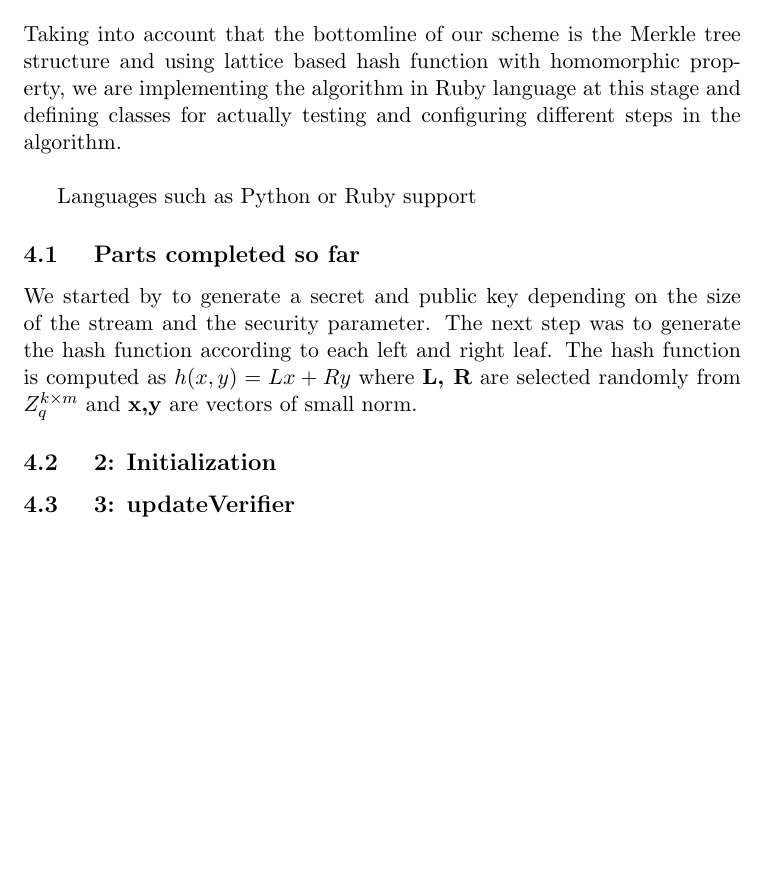
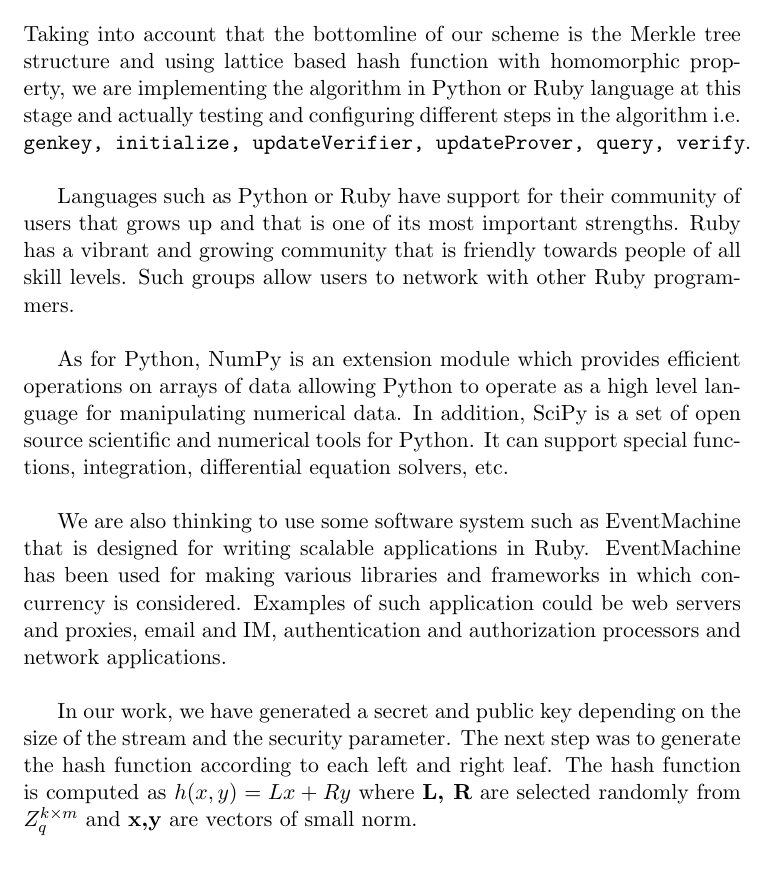
Before and after one commit to cimbriano/sads, a LaTeX document (doc/milestone_draft1.tex): part of page 2 of 4, cut so that both start at the same text, the shorter picture padded with empty space. Compiled offline with pdfLaTeX.

Commit message:
milestone_draft

```diff
--- a/doc/milestone_draft1.tex
+++ b/doc/milestone_draft1.tex
@@ -25,18 +25,30 @@ Most of the existing streaming verifiable protocols are efficient in terms of ve
 
 %In the following, we will represent the steps that the streaming authenticated data structure follows to implement range search queries.
 Taking into account that the bottomline of our scheme is the Merkle tree structure and using lattice based hash
-function with homomorphic property, we are implementing the algorithm in Ruby language at this stage and
-defining classes for actually testing and configuring different steps in the algorithm. \\
+function with homomorphic property, we are implementing the algorithm in Python or Ruby language at this stage and
+actually testing and configuring different steps in the algorithm i.e. \texttt{genkey, initialize, updateVerifier, updateProver, query, verify}.   \\
 
-Languages such as Python or Ruby support
+Languages such as Python or Ruby have support for their community of users that grows up and that
+is one of its most important strengths. Ruby has a vibrant and growing community that is friendly towards
+people of all skill levels. Such groups allow users to network with other Ruby
+programmers.  \\
 
-\subsection{ Parts completed so far}
+As for Python, NumPy is an extension module which provides efficient operations on arrays of data allowing
+Python to operate as a high level language for manipulating numerical data.
+In addition, SciPy is a set of open source scientific and numerical tools for Python. It can
+support special functions, integration, differential equation solvers, etc. \\
+
+We are also thinking to use some software system such as EventMachine that is designed for writing
+scalable applications in Ruby. EventMachine has been used for making various libraries and frameworks
+in which concurrency is considered. Examples of such application could be
+web servers and proxies, email and IM, authentication and authorization processors and
+network applications. \\
 
 
-We started by to generate a secret and public key depending on the size of the stream and the
+In our work, we have generated a secret and public key depending on the size of the stream and the
 security parameter. The next step was to generate the hash function according to each left and right leaf.
 The hash function is computed as $ h(x,y) = Lx + Ry $ where \textbf{L, R} are selected randomly from $Z_{q}^{k \times m}$ and
-\textbf{x,y} are vectors of small norm.
+\textbf{x,y} are vectors of small norm. \\
 
 
 
@@ -47,7 +59,7 @@ The hash function is computed as $ h(x,y) = Lx + Ry $ where \textbf{L, R} are se
 %\item	 In the first algorithm defined on page 10, what does the character in 'sk =  \O' represent? Is that the null set?
 %\end{enumerate}
 
-\subsection{ 2: Initialization}
+%\subsection{ 2: Initialization}
 %\label{initialize}
 
 %initialize takes the secret key and the public key generated in step 1, and an empty dictionary over the universe of elements and produces
@@ -66,7 +78,7 @@ The hash function is computed as $ h(x,y) = Lx + Ry $ where \textbf{L, R} are se
 %\end{enumerate}
 
 
-\subsection{ 3: updateVerifier}
+%\subsection{ 3: updateVerifier}
 %\subsubsection{Inputs}
 %\begin{enumerate}
 %\item $x$ where $x \in \mathcal{U}$ is the current element of the stream
```
